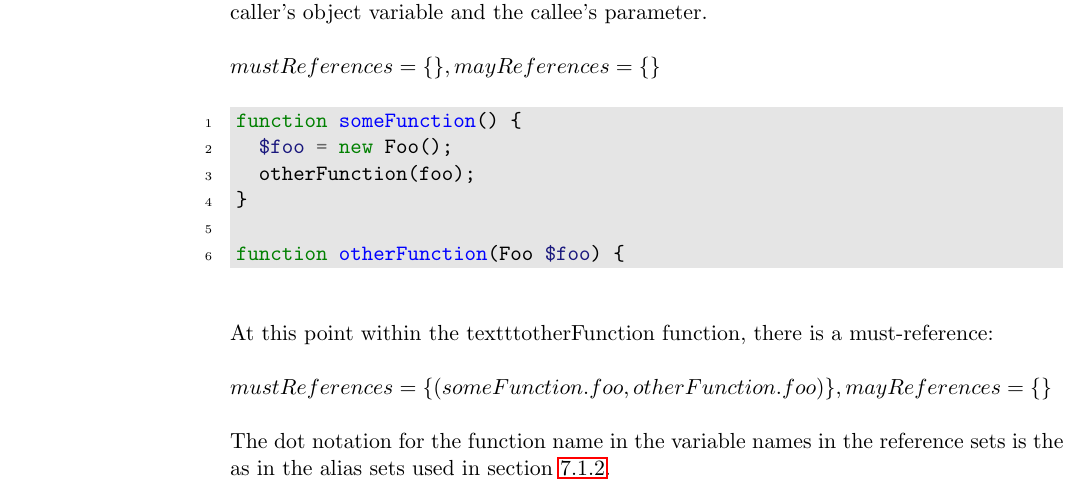
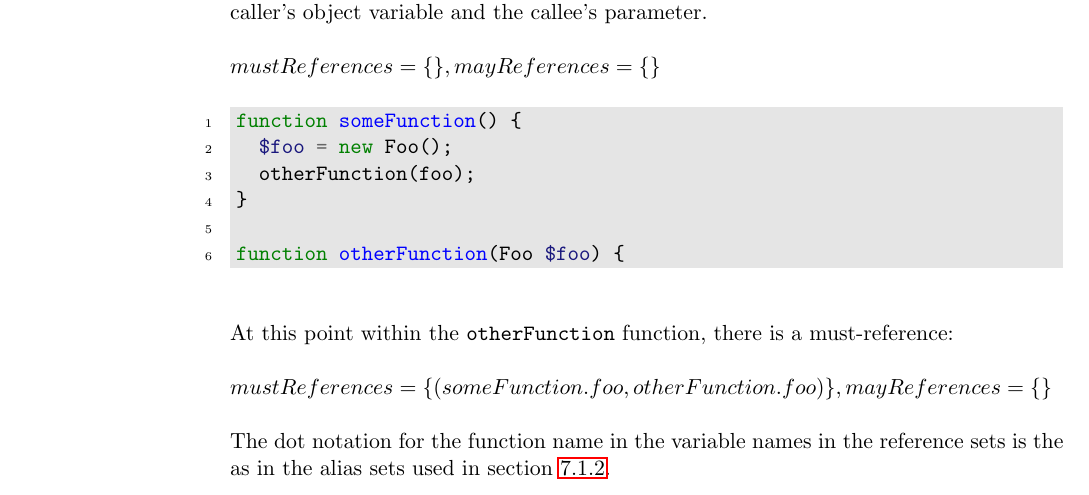
Before and after one commit to oliverklee/pixy-thesis, a LaTeX thesis (pixy-thesis.tex, which reads parts/field-tainting.tex): part of page 84 of 104, cut so that both start at the same text. Compiled offline with pdfLaTeX.

Commit message:
Add the missing backslash to a texttt command.

```diff
--- a/parts/field-tainting.tex
+++ b/parts/field-tainting.tex
@@ -401,7 +401,7 @@ function someFunction() {
 function otherFunction(Foo $foo) {
 \end{phpcode}
 
-At this point within the texttt{otherFunction} function, there is a must-reference:
+At this point within the \texttt{otherFunction} function, there is a must-reference:
 
 $mustReferences = \{(someFunction.foo, otherFunction.foo)\}, mayReferences = \{\}$
 
```
Also changed, not shown: pixy-thesis.pdf.
